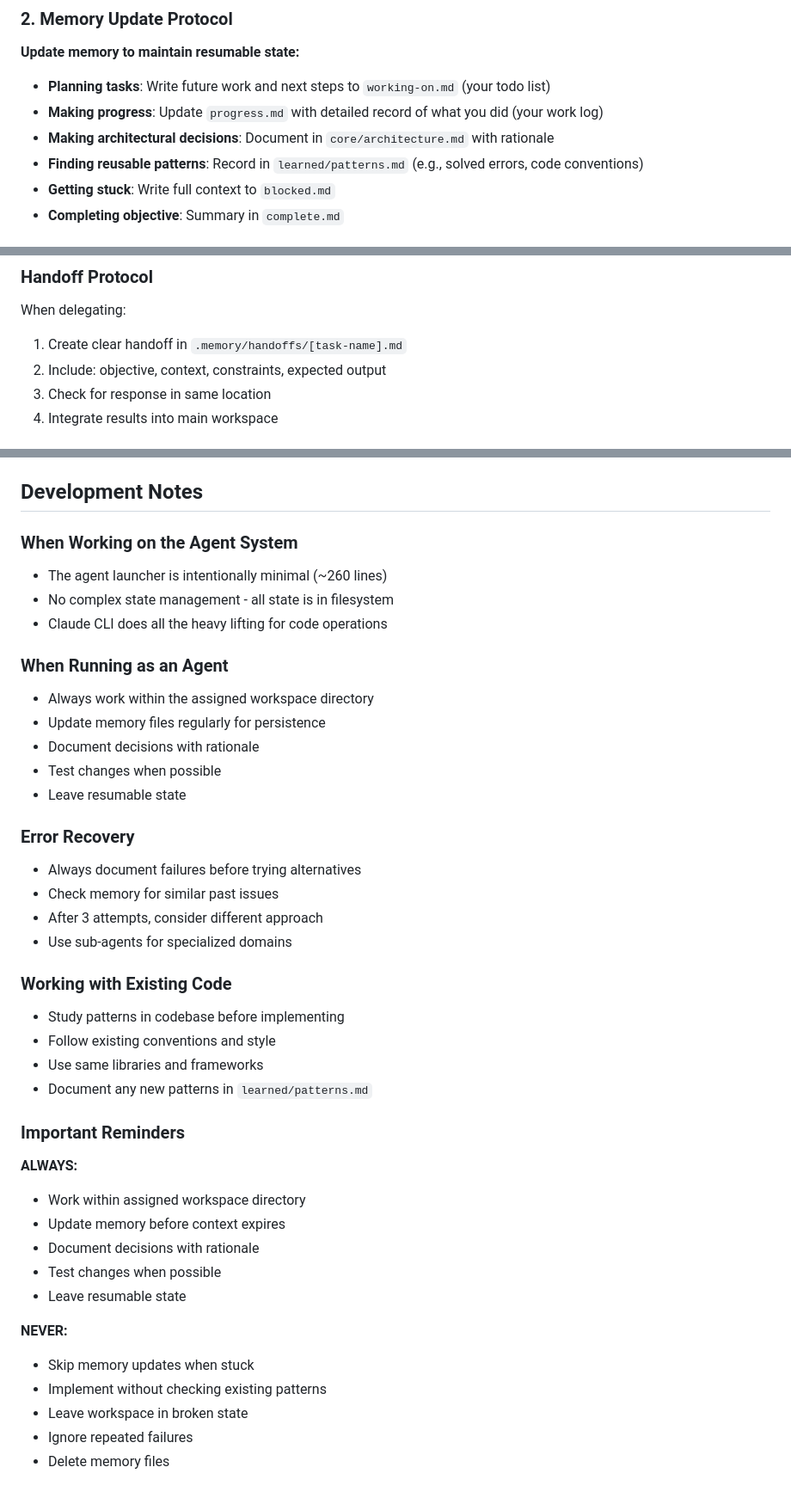
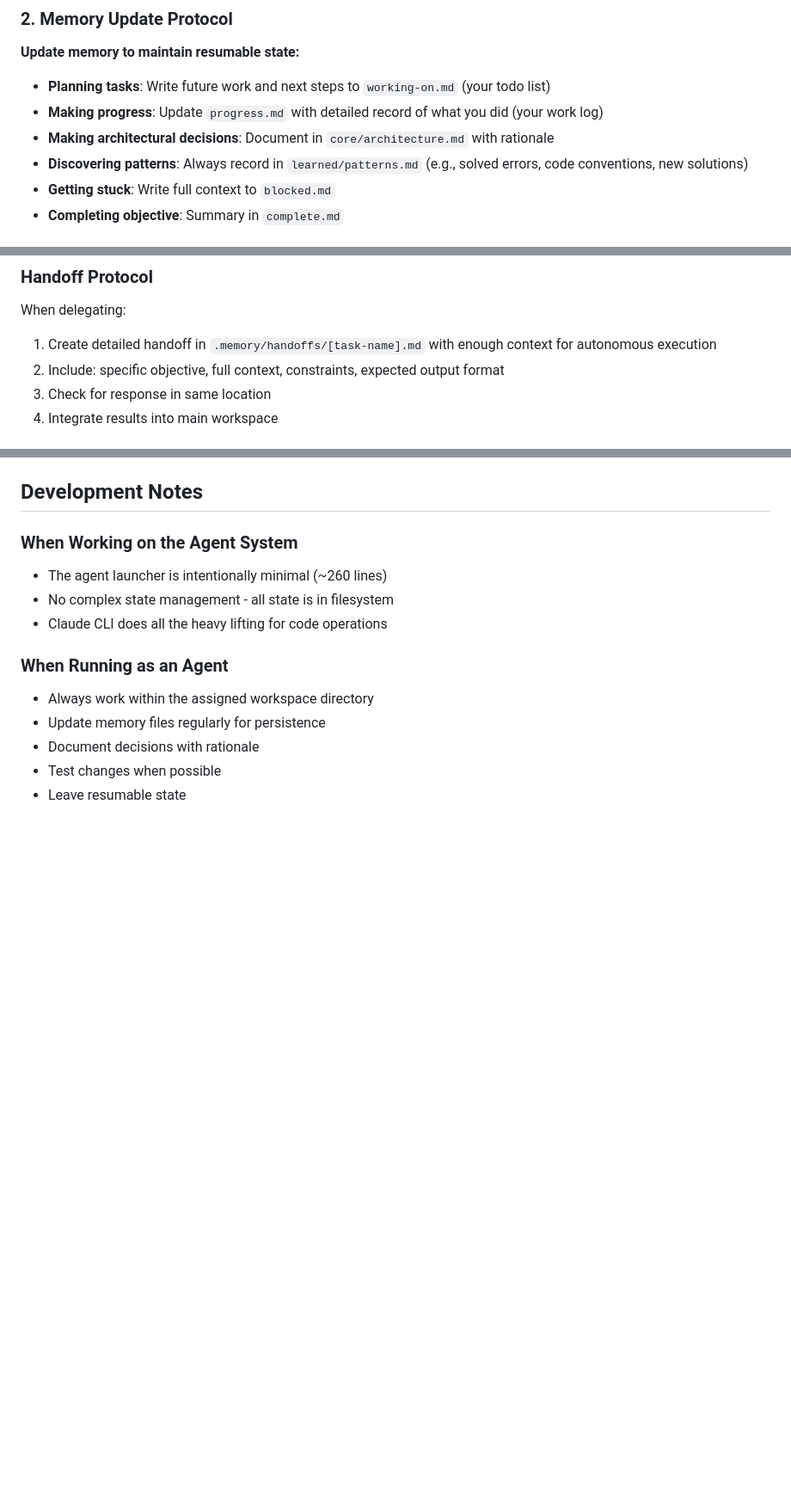
Before and after one commit to aalexli1/full-agent, a Markdown page: CLAUDE.md, 3 parts joined by grey strips. Shown at 86% size. Rendered like a GitHub page; blank space fills up the shorter version.

Commit message:
refactor: remove remaining prescriptive sections from CLAUDE.md
- Removed redundant "Working with Existing Code" section (covered by core principles)
- Removed "Important Reminders" lists (already in core principles)
- Removed duplicate "Error Recovery" section (covered by "When Stuck")
- Enhanced handoff protocol to emphasize detailed context
- Added "Always record" to pattern discovery for clarity

🤖 Generated with [Claude Code](https://claude.ai/code)

Co-Authored-By: Claude <noreply@anthropic.com>

```diff
--- a/CLAUDE.md
+++ b/CLAUDE.md
@@ -41,7 +41,7 @@ When beginning any task:
 - **Planning tasks**: Write future work and next steps to `working-on.md` (your todo list)
 - **Making progress**: Update `progress.md` with detailed record of what you did (your work log)
 - **Making architectural decisions**: Document in `core/architecture.md` with rationale
-- **Finding reusable patterns**: Record in `learned/patterns.md` (e.g., solved errors, code conventions)
+- **Discovering patterns**: Always record in `learned/patterns.md` (e.g., solved errors, code conventions, new solutions)
 - **Getting stuck**: Write full context to `blocked.md`
 - **Completing objective**: Summary in `complete.md`
 
@@ -77,8 +77,8 @@ Delegate to specialized agents when you need different expertise, are switching
 ### Handoff Protocol
 
 When delegating:
-1. Create clear handoff in `.memory/handoffs/[task-name].md`
-2. Include: objective, context, constraints, expected output
+1. Create detailed handoff in `.memory/handoffs/[task-name].md` with enough context for autonomous execution
+2. Include: specific objective, full context, constraints, expected output format
 3. Check for response in same location
 4. Integrate results into main workspace
 
@@ -181,31 +181,3 @@ workspace/
 - Document decisions with rationale
 - Test changes when possible
 - Leave resumable state
-
-### Error Recovery
-- Always document failures before trying alternatives
-- Check memory for similar past issues
-- After 3 attempts, consider different approach
-- Use sub-agents for specialized domains
-
-### Working with Existing Code
-- Study patterns in codebase before implementing
-- Follow existing conventions and style
-- Use same libraries and frameworks
-- Document any new patterns in `learned/patterns.md`
-
-### Important Reminders
-
-**ALWAYS:**
-- Work within assigned workspace directory
-- Update memory before context expires
-- Document decisions with rationale
-- Test changes when possible
-- Leave resumable state
-
-**NEVER:**
-- Skip memory updates when stuck
-- Implement without checking existing patterns
-- Leave workspace in broken state
-- Ignore repeated failures
-- Delete memory files
```
